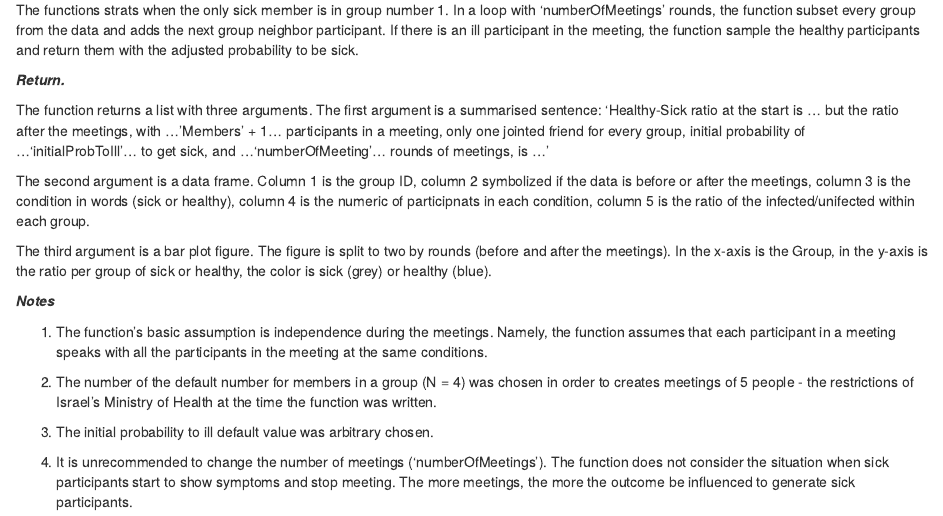
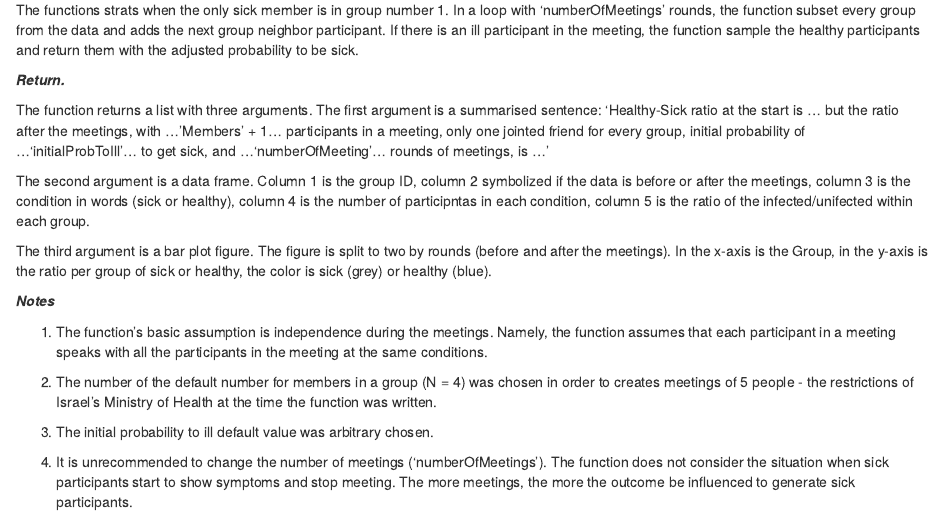
Before and after one commit to tomushkat/COVID-19-infection-model, an R Markdown document (Infection Model.Rmd): the page in a window 1100 px wide, from 870 px down. Rendered offline with R 4.5, knitr and Pandoc, with nearby package versions; code that draws random numbers runs with fixed seeds of ours; common packages that the code uses without loading them are loaded.

Commit message:
grammere

```diff
--- a/Infection Model.Rmd
+++ b/Infection Model.Rmd
@@ -49,7 +49,7 @@ The first argument is a summarised sentence:
 'Healthy-Sick ratio at the start is ... but the ratio after the meetings, with ...'Members' + 1... participants in a meeting, only one jointed friend for every group, initial probability of ...'initialProbToIll'... to get sick, and ...'numberOfMeeting'... rounds of meetings, is ...'
 
 The second argument is a data frame.
-Column 1 is the group ID, column 2 symbolized if the data is before or after the meetings, column 3 is the condition in words (sick or healthy), column 4 is the numeric of participnats in each condition, column 5 is the ratio of the infected/unifected within each group.
+Column 1 is the group ID, column 2 symbolized if the data is before or after the meetings, column 3 is the condition in words (sick or healthy), column 4 is the number of participntas in each condition, column 5 is the ratio of the infected/unifected within each group.
 
 The third argument is a bar plot figure. The figure is split to two by rounds (before and after the meetings). In the x-axis is the Group, in the y-axis is the ratio per group of sick or healthy, the color is sick (grey) or healthy (blue).
 
```
